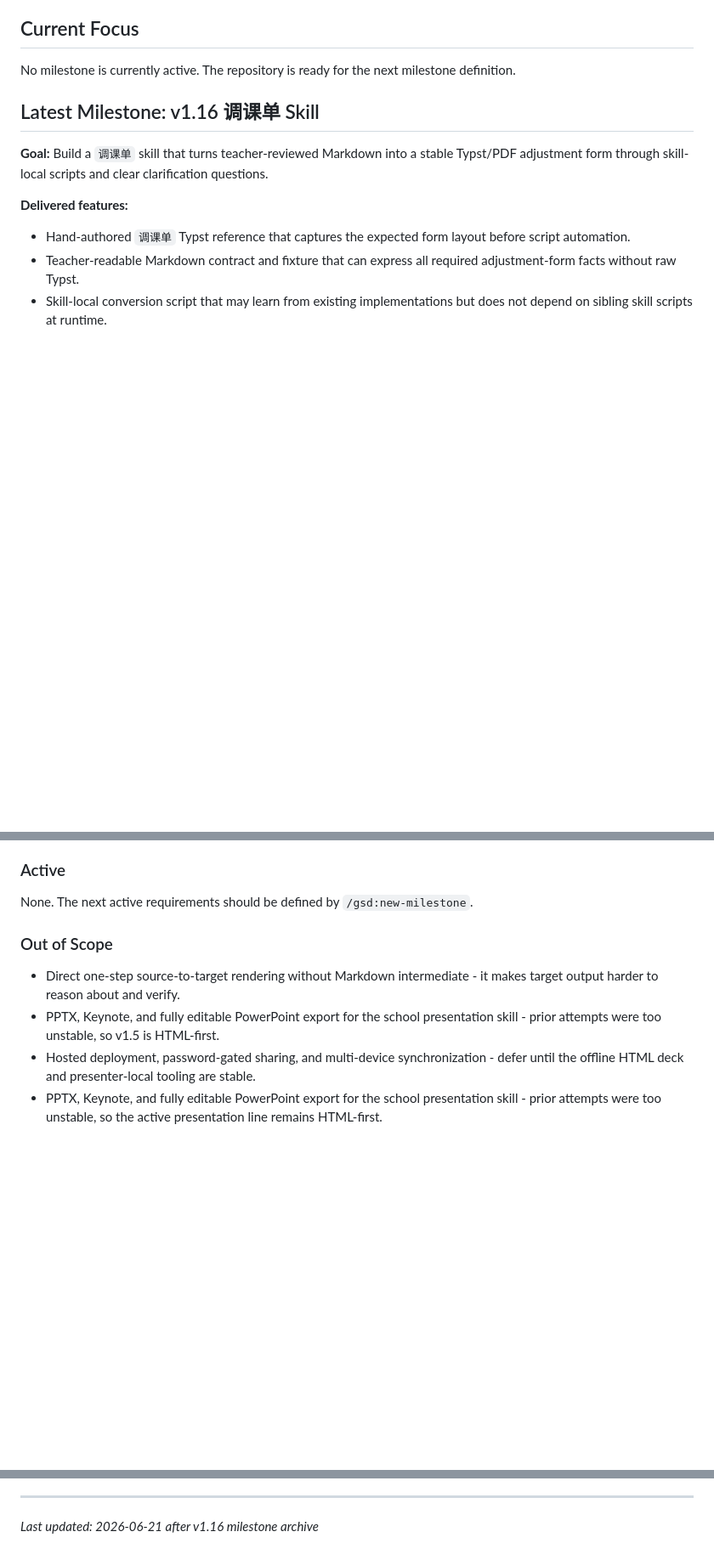
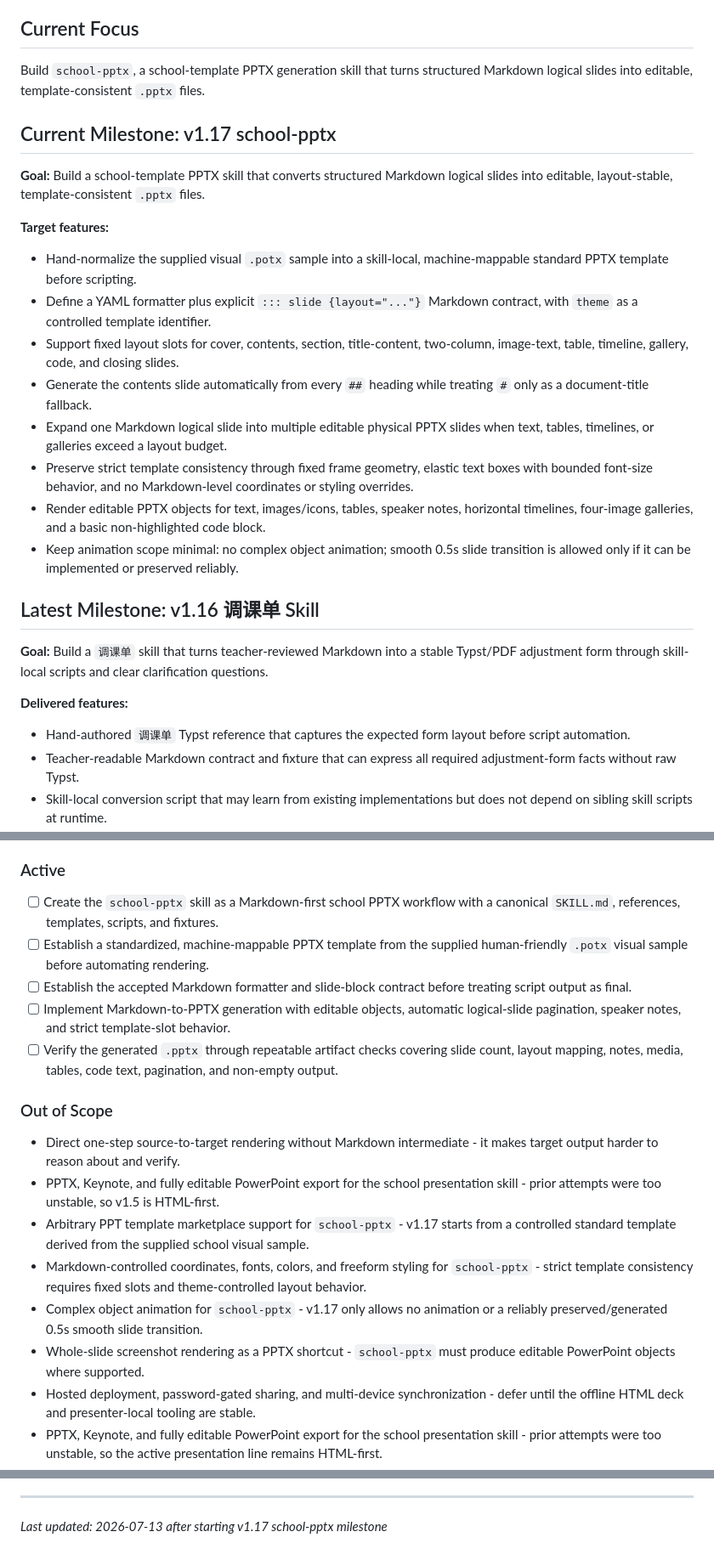
Before and after one commit to Presto-io/Presto-Agent-Skills, a Markdown page: .planning/PROJECT.md, 3 parts joined by grey strips. Shown at 85% size. GitHub-like rendering; blank space fills up the shorter version.

Commit message:
docs: start milestone v1.17 school-pptx

```diff
--- a/.planning/PROJECT.md
+++ b/.planning/PROJECT.md
@@ -34,7 +34,21 @@ A skill authored in the canonical repository format can be understood, reviewed,
 
 ## Current Focus
 
-No milestone is currently active. The repository is ready for the next milestone definition.
+Build `school-pptx`, a school-template PPTX generation skill that turns structured Markdown logical slides into editable, template-consistent `.pptx` files.
+
+## Current Milestone: v1.17 school-pptx
+
+**Goal:** Build a school-template PPTX skill that converts structured Markdown logical slides into editable, layout-stable, template-consistent `.pptx` files.
+
+**Target features:**
+- Hand-normalize the supplied visual `.potx` sample into a skill-local, machine-mappable standard PPTX template before scripting.
+- Define a YAML formatter plus explicit `::: slide {layout="..."}` Markdown contract, with `theme` as a controlled template identifier.
+- Support fixed layout slots for cover, contents, section, title-content, two-column, image-text, table, timeline, gallery, code, and closing slides.
+- Generate the contents slide automatically from every `##` heading while treating `#` only as a document-title fallback.
+- Expand one Markdown logical slide into multiple editable physical PPTX slides when text, tables, timelines, or galleries exceed a layout budget.
+- Preserve strict template consistency through fixed frame geometry, elastic text boxes with bounded font-size behavior, and no Markdown-level coordinates or styling overrides.
+- Render editable PPTX objects for text, images/icons, tables, speaker notes, horizontal timelines, four-image galleries, and a basic non-highlighted code block.
+- Keep animation scope minimal: no complex object animation; smooth 0.5s slide transition is allowed only if it can be implemented or preserved reliably.
 
 ## Latest Milestone: v1.16 调课单 Skill
 
@@ -144,12 +158,20 @@ No milestone is currently active. The repository is ready for the next milestone
 
 ### Active
 
-None. The next active requirements should be defined by `/gsd:new-milestone`.
+- [ ] Create the `school-pptx` skill as a Markdown-first school PPTX workflow with a canonical `SKILL.md`, references, templates, scripts, and fixtures.
+- [ ] Establish a standardized, machine-mappable PPTX template from the supplied human-friendly `.potx` visual sample before automating rendering.
+- [ ] Establish the accepted Markdown formatter and slide-block contract before treating script output as final.
+- [ ] Implement Markdown-to-PPTX generation with editable objects, automatic logical-slide pagination, speaker notes, and strict template-slot behavior.
+- [ ] Verify the generated `.pptx` through repeatable artifact checks covering slide count, layout mapping, notes, media, tables, code text, pagination, and non-empty output.
 
 ### Out of Scope
 
 - Direct one-step source-to-target rendering without Markdown intermediate - it makes target output harder to reason about and verify.
 - PPTX, Keynote, and fully editable PowerPoint export for the school presentation skill - prior attempts were too unstable, so v1.5 is HTML-first.
+- Arbitrary PPT template marketplace support for `school-pptx` - v1.17 starts from a controlled standard template derived from the supplied school visual sample.
+- Markdown-controlled coordinates, fonts, colors, and freeform styling for `school-pptx` - strict template consistency requires fixed slots and theme-controlled layout behavior.
+- Complex object animation for `school-pptx` - v1.17 only allows no animation or a reliably preserved/generated 0.5s smooth slide transition.
+- Whole-slide screenshot rendering as a PPTX shortcut - `school-pptx` must produce editable PowerPoint objects where supported.
 - Hosted deployment, password-gated sharing, and multi-device synchronization - defer until the offline HTML deck and presenter-local tooling are stable.
 - PPTX, Keynote, and fully editable PowerPoint export for the school presentation skill - prior attempts were too unstable, so the active presentation line remains HTML-first.
 - Cropping user images to fill decorative frames - images should keep their original aspect ratio and use contain-style placement by default.
@@ -300,4 +330,4 @@ After each milestone:
 4. Update Context with current state.
 
 ---
-*Last updated: 2026-06-21 after v1.16 milestone archive*
+*Last updated: 2026-07-13 after starting v1.17 school-pptx milestone*
```
Also changed, not shown: other parts of .planning/PROJECT.md (+10 -2 lines), .planning/STATE.md (+13 -15 lines).
